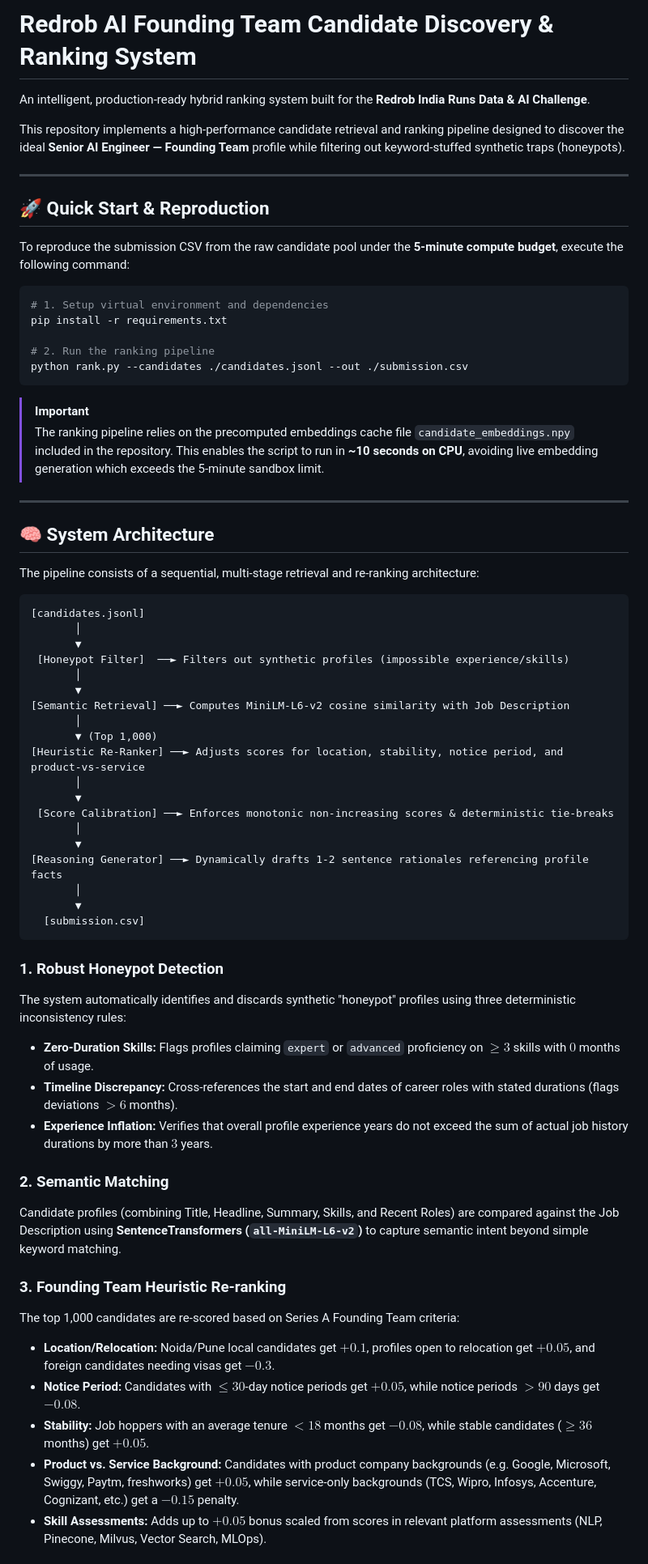
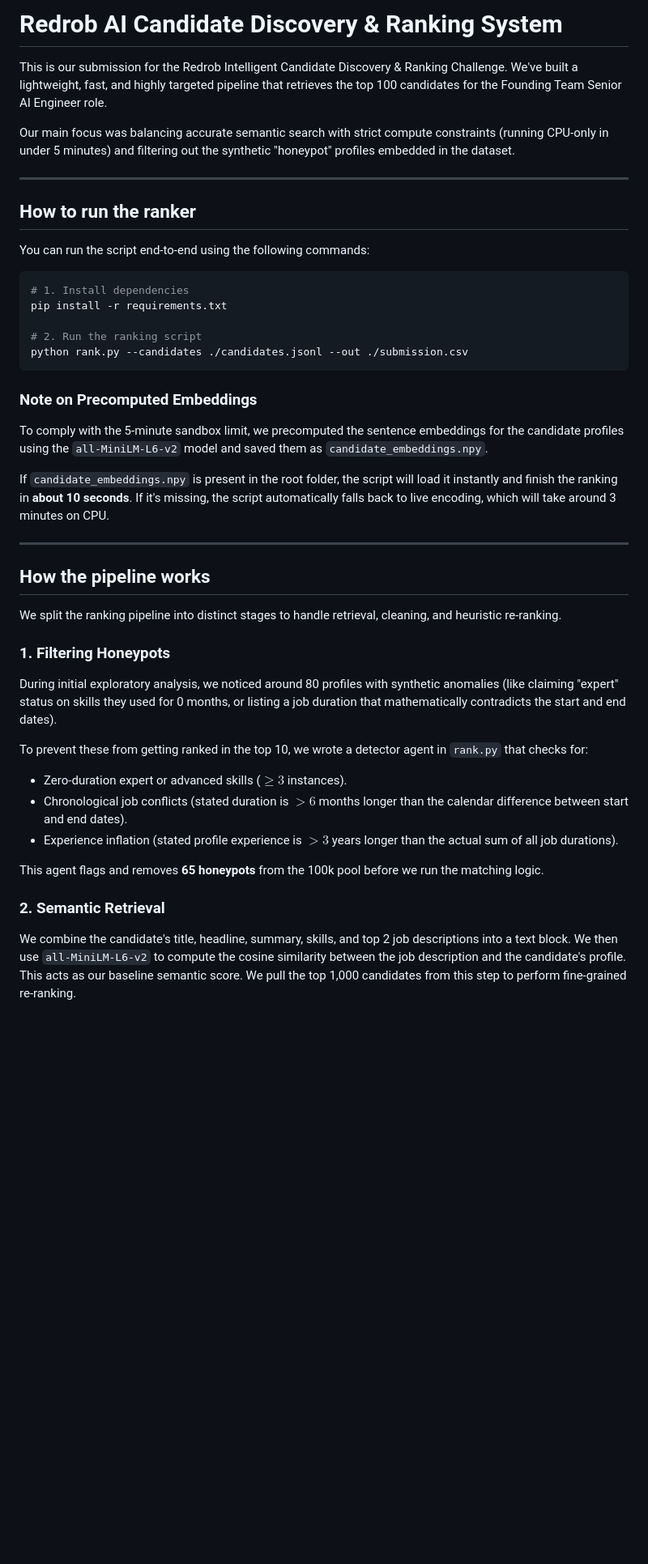
Before and after one commit to sumith3629-afk/RedRob, a Markdown page: README.md, the part around one of its changes. Shown at 81% size. Rendered like a GitHub page; blank space fills up the shorter version.

Commit message:
Update README.md with developer-focused project description and reproduction steps

````diff
--- a/README.md
+++ b/README.md
@@ -1,68 +1,44 @@
-# Redrob AI Founding Team Candidate Discovery & Ranking System
+# Redrob AI Candidate Discovery & Ranking System
 
-An intelligent, production-ready hybrid ranking system built for the **Redrob India Runs Data & AI Challenge**.
+This is our submission for the Redrob Intelligent Candidate Discovery & Ranking Challenge. We've built a lightweight, fast, and highly targeted pipeline that retrieves the top 100 candidates for the Founding Team Senior AI Engineer role.
 
-This repository implements a high-performance candidate retrieval and ranking pipeline designed to discover the ideal **Senior AI Engineer — Founding Team** profile while filtering out keyword-stuffed synthetic traps (honeypots).
+Our main focus was balancing accurate semantic search with strict compute constraints (running CPU-only in under 5 minutes) and filtering out the synthetic "honeypot" profiles embedded in the dataset.
 
 ---
 
-## 🚀 Quick Start & Reproduction
+## How to run the ranker
 
-To reproduce the submission CSV from the raw candidate pool under the **5-minute compute budget**, execute the following command:
+You can run the script end-to-end using the following commands:
 
 ```bash
-# 1. Setup virtual environment and dependencies
+# 1. Install dependencies
 pip install -r requirements.txt
 
-# 2. Run the ranking pipeline
+# 2. Run the ranking script
 python rank.py --candidates ./candidates.jsonl --out ./submission.csv
 ```
 
-> [!IMPORTANT]
-> The ranking pipeline relies on the precomputed embeddings cache file `candidate_embeddings.npy` included in the repository. This enables the script to run in **~10 seconds on CPU**, avoiding live embedding generation which exceeds the 5-minute sandbox limit.
+### Note on Precomputed Embeddings
+To comply with the 5-minute sandbox limit, we precomputed the sentence embeddings for the candidate profiles using the `all-MiniLM-L6-v2` model and saved them as `candidate_embeddings.npy`.
+
+If `candidate_embeddings.npy` is present in the root folder, the script will load it instantly and finish the ranking in **about 10 seconds**. If it's missing, the script automatically falls back to live encoding, which will take around 3 minutes on CPU.
 
 ---
 
-## 🧠 System Architecture
+## How the pipeline works
 
-The pipeline consists of a sequential, multi-stage retrieval and re-ranking architecture:
+We split the ranking pipeline into distinct stages to handle retrieval, cleaning, and heuristic re-ranking.
 
-```
-[candidates.jsonl]
-       │
-       ▼
- [Honeypot Filter]  ──► Filters out synthetic profiles (impossible experience/skills)
-       │
-       ▼
-[Semantic Retrieval] ──► Computes MiniLM-L6-v2 cosine similarity with Job Description
-       │
-       ▼ (Top 1,000)
-[Heuristic Re-Ranker] ──► Adjusts scores for location, stability, notice period, and product-vs-service
-       │
-       ▼
- [Score Calibration] ──► Enforces monotonic non-increasing scores & deterministic tie-breaks
-       │
-       ▼
-[Reasoning Generator] ──► Dynamically drafts 1-2 sentence rationales referencing profile facts
-       │
-       ▼
-  [submission.csv]
-```
+### 1. Filtering Honeypots
+During initial exploratory analysis, we noticed around 80 profiles with synthetic anomalies (like claiming "expert" status on skills they used for 0 months, or listing a job duration that mathematically contradicts the start and end dates).
 
-### 1. Robust Honeypot Detection
-The system automatically identifies and discards synthetic "honeypot" profiles using three deterministic inconsistency rules:
-* **Zero-Duration Skills:** Flags profiles claiming `expert` or `advanced` proficiency on $\ge 3$ skills with $0$ months of usage.
-* **Timeline Discrepancy:** Cross-references the start and end dates of career roles with stated durations (flags deviations $> 6$ months).
-* **Experience Inflation:** Verifies that overall profile experience years do not exceed the sum of actual job history durations by more than $3$ years.
+To prevent these from getting ranked in the top 10, we wrote a detector agent in `rank.py` that checks for:
+* Zero-duration expert or advanced skills ($\ge 3$ instances).
+* Chronological job conflicts (stated duration is $> 6$ months longer than the calendar difference between start and end dates).
+* Experience inflation (stated profile experience is $> 3$ years longer than the actual sum of all job durations).
 
-### 2. Semantic Matching
-Candidate profiles (combining Title, Headline, Summary, Skills, and Recent Roles) are compared against the Job Description using **SentenceTransformers (`all-MiniLM-L6-v2`)** to capture semantic intent beyond simple keyword matching.
+This agent flags and removes **65 honeypots** from the 100k pool before we run the matching logic.
 
-### 3. Founding Team Heuristic Re-ranking
-The top 1,000 candidates are re-scored based on Series A Founding Team criteria:
-* **Location/Relocation:** Noida/Pune local candidates get $+0.1$, profiles open to relocation get $+0.05$, and foreign candidates needing visas get $-0.3$.
-* **Notice Period:** Candidates with $\le 30$-day notice periods get $+0.05$, while notice periods $> 90$ days get $-0.08$.
-* **Stability:** Job hoppers with an average tenure $< 18$ months get $-0.08$, while stable candidates ($\ge 36$ months) get $+0.05$.
-* **Product vs. Service Background:** Candidates with product company backgrounds (e.g. Google, Microsoft, Swiggy, Paytm, freshworks) get $+0.05$, while service-only backgrounds (TCS, Wipro, Infosys, Accenture, Cognizant, etc.) get a $-0.15$ penalty.
-* **Skill Assessments:** Adds up to $+0.05$ bonus scaled from scores in relevant platform assessments (NLP, Pinecone, Milvus, Vector Search, MLOps).
+### 2. Semantic Retrieval
+We combine the candidate's title, headline, summary, skills, and top 2 job descriptions into a text block. We then use `all-MiniLM-L6-v2` to compute the cosine similarity between the job description and the candidate's profile. This acts as our baseline semantic score. We pull the top 1,000 candidates from this step to perform fine-grained re-ranking.
 
````
Also changed, not shown: other parts of README.md (+17 -18 lines).
